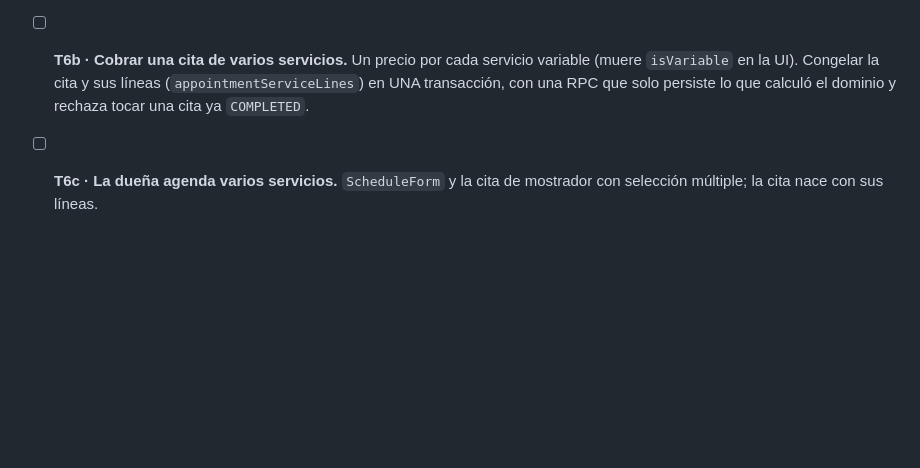
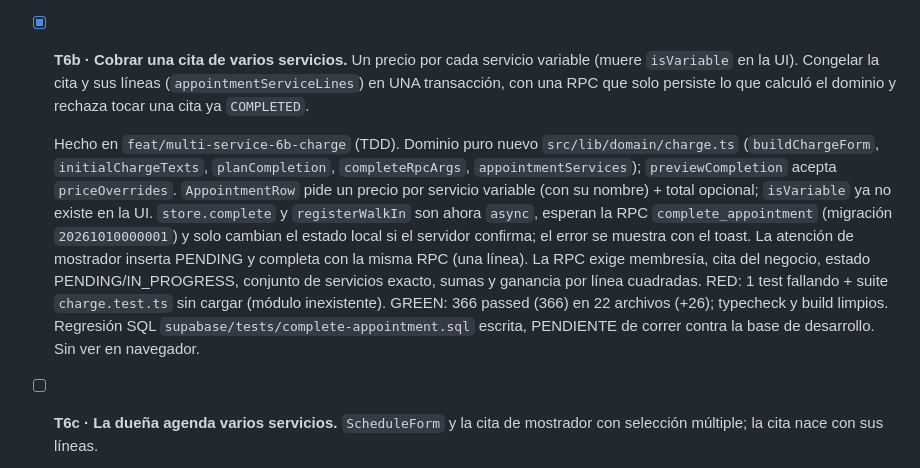
Before and after one commit to daurygg/Citelis, a Markdown page: odd/tasks/multi-service-appointments.md, the part around the change. GitHub-like rendering; blank space fills up the shorter version.

Commit message:
docs(odd): T6b hecha

```diff
--- a/odd/tasks/multi-service-appointments.md
+++ b/odd/tasks/multi-service-appointments.md
@@ -171,10 +171,26 @@ mano, no en CI**.
   RED: 30 tests fallando (appointments 14, reports 6, appointmentSync 6,
   liveAppointments 4 nuevos). GREEN: 340 passed (340) en 21 archivos; typecheck
   y build limpios. Sin ver en navegador. Commit: `f0a8d98`.
-- [ ] **T6b · Cobrar una cita de varios servicios.** Un precio por cada servicio
+- [x] **T6b · Cobrar una cita de varios servicios.** Un precio por cada servicio
   variable (muere `isVariable` en la UI). Congelar la cita y sus líneas
   (`appointmentServiceLines`) en UNA transacción, con una RPC que solo persiste
   lo que calculó el dominio y rechaza tocar una cita ya `COMPLETED`.
+
+  Hecho en `feat/multi-service-6b-charge` (TDD). Dominio puro nuevo
+  `src/lib/domain/charge.ts` (`buildChargeForm`, `initialChargeTexts`,
+  `planCompletion`, `completeRpcArgs`, `appointmentServices`); `previewCompletion`
+  acepta `priceOverrides`. `AppointmentRow` pide un precio por servicio variable
+  (con su nombre) + total opcional; `isVariable` ya no existe en la UI.
+  `store.complete` y `registerWalkIn` son ahora `async`, esperan la RPC
+  `complete_appointment` (migración `20261010000001`) y solo cambian el estado
+  local si el servidor confirma; el error se muestra con el toast. La atención de mostrador
+  inserta PENDING y completa con la misma RPC (una línea). La RPC exige membresía,
+  cita del negocio, estado PENDING/IN_PROGRESS, conjunto de servicios exacto,
+  sumas y ganancia por línea cuadradas.
+  RED: 1 test fallando + suite `charge.test.ts` sin cargar (módulo inexistente).
+  GREEN: 366 passed (366) en 22 archivos (+26); typecheck y build limpios.
+  Regresión SQL `supabase/tests/complete-appointment.sql` escrita, PENDIENTE de
+  correr contra la base de desarrollo. Sin ver en navegador.
 - [ ] **T6c · La dueña agenda varios servicios.** `ScheduleForm` y la cita de
   mostrador con selección múltiple; la cita nace con sus líneas.
 - [ ] **T5 · Portal.** Selección múltiple, huecos para la suma, y el envío.
```
